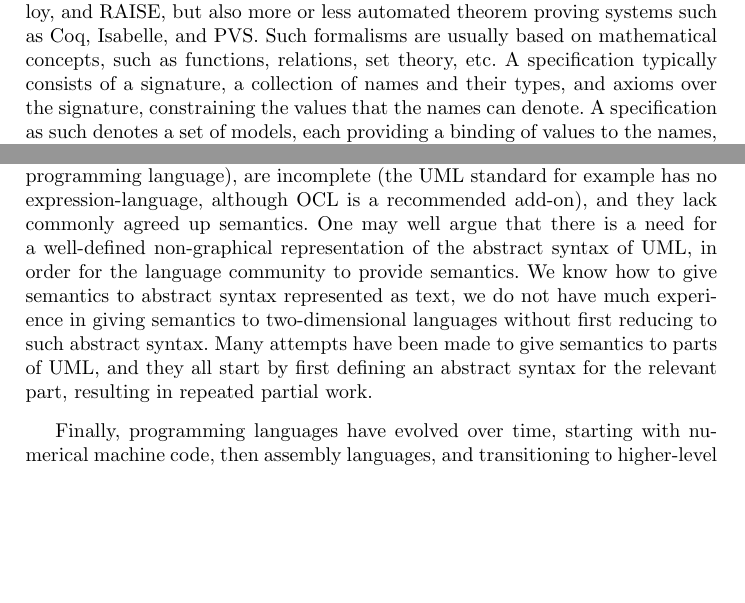
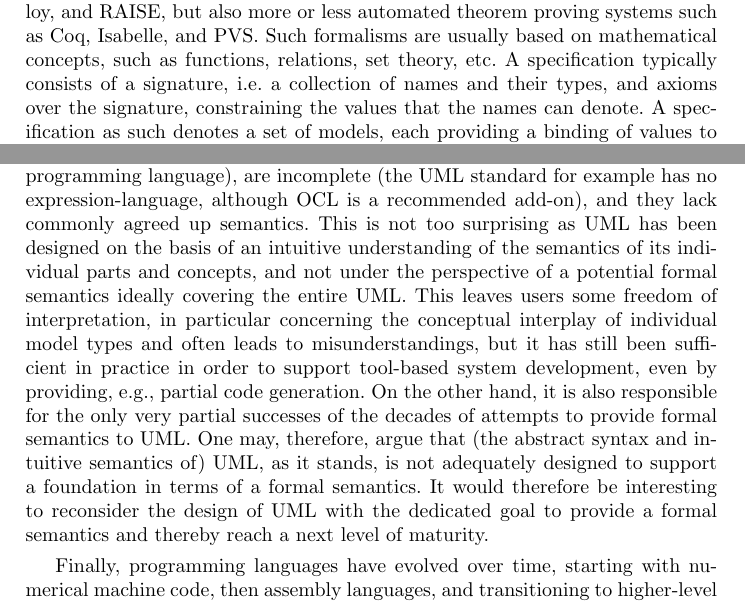
Before and after one commit to havelund/isola-2016-unified-introduction, a LaTeX thesis (main.tex, which reads introduction.tex): two parts of pages 1 and 2 of 8, joined at a grey line, cut so that both start at the same text, the shorter picture padded with empty space. Compiled offline with pdfLaTeX.

Commit message:
inserted Bernhard's text

```diff
--- a/introduction.tex
+++ b/introduction.tex
@@ -15,7 +15,7 @@ automated theorem proving systems such as Coq, Isabelle, and
 PVS. Such formalisms are usually based on mathematical
 concepts, such as functions, relations, set theory, etc. A
 specification typically
-consists of a signature, a collection of names and their types, and
+consists of a signature, i.e. a collection of names and their types, and
 axioms over  the signature, constraining the values that
 the names can denote. A specification as such denotes a set of
 models, each providing a binding of values to the names, satisfying
@@ -43,15 +43,22 @@ standard defining UML is much larger than the definition of any
 formal method or programming language), are incomplete (the UML
 standard for example has no expression-language, although OCL is
 a recommended add-on), and they lack commonly agreed up semantics.
-One may well argue that there is a need for a
-well-defined non-graphical representation of the abstract syntax
-of UML, in order for the language community to provide
-semantics. We know how to give semantics to abstract syntax
-represented as text, we do not have much experience in giving semantics to two-dimensional languages without first reducing to such abstract syntax.
-%
-Many attempts have been made to give semantics to parts of UML,
-and they all start by first defining an abstract syntax for the
-relevant part, resulting in repeated partial work.
+%%%
+This is not too surprising as UML has been designed on the basis of an
+intuitive understanding of the semantics of its individual parts and concepts,
+and not under the perspective of a potential formal semantics ideally covering
+the entire UML. This leaves users some freedom of interpretation, in particular
+concerning the conceptual interplay of individual model types and often leads
+to misunderstandings, but it has still been sufficient in practice in order to
+support tool-based system development, even by providing, e.g., partial code
+generation. On the other hand, it is also responsible for the only very partial
+successes of the decades of attempts to provide formal semantics to UML. One may,
+therefore, argue that (the abstract syntax and intuitive semantics of) UML, as it
+stands, is not adequately designed to support a foundation in terms of a formal
+semantics. It would therefore be interesting to reconsider the design of UML
+with the dedicated goal to provide a formal semantics and thereby reach a next
+level of maturity.
+%%%
 
 Finally, programming languages have evolved over time, starting
 with numerical machine code, then assembly languages, and
```
